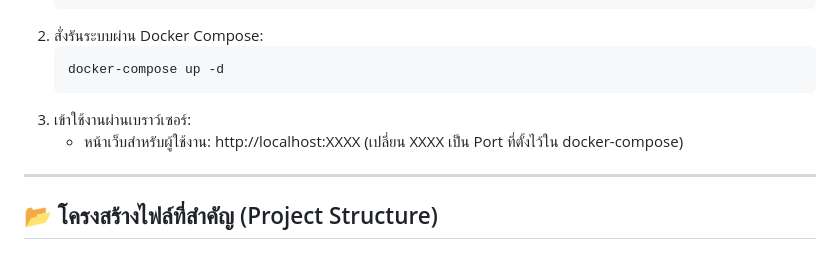
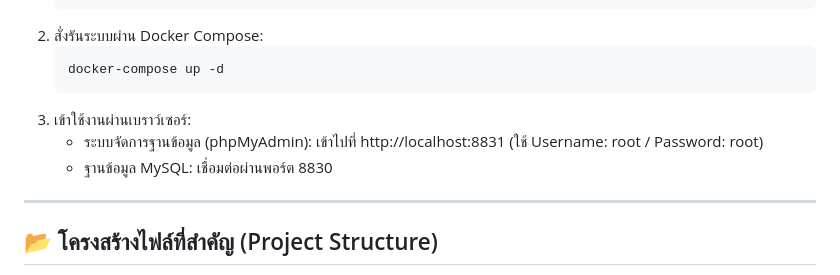
Before and after one commit to flame123-np/Register-Form-And-Management, a Markdown page: README.md, the part around the change. Drawn GitHub-style.

````diff
--- a/README.md
+++ b/README.md
@@ -42,7 +42,8 @@
    ```bash
    docker-compose up -d
 4. เข้าใช้งานผ่านเบราว์เซอร์:
-   * หน้าเว็บสำหรับผู้ใช้งาน: http://localhost:XXXX (เปลี่ยน XXXX เป็น Port ที่ตั้งไว้ใน docker-compose)
+   * ระบบจัดการฐานข้อมูล (phpMyAdmin): เข้าไปที่ http://localhost:8831 (ใช้ Username: root / Password: root)
+   * ฐานข้อมูล MySQL: เชื่อมต่อผ่านพอร์ต 8830
 
 ---
 
````
